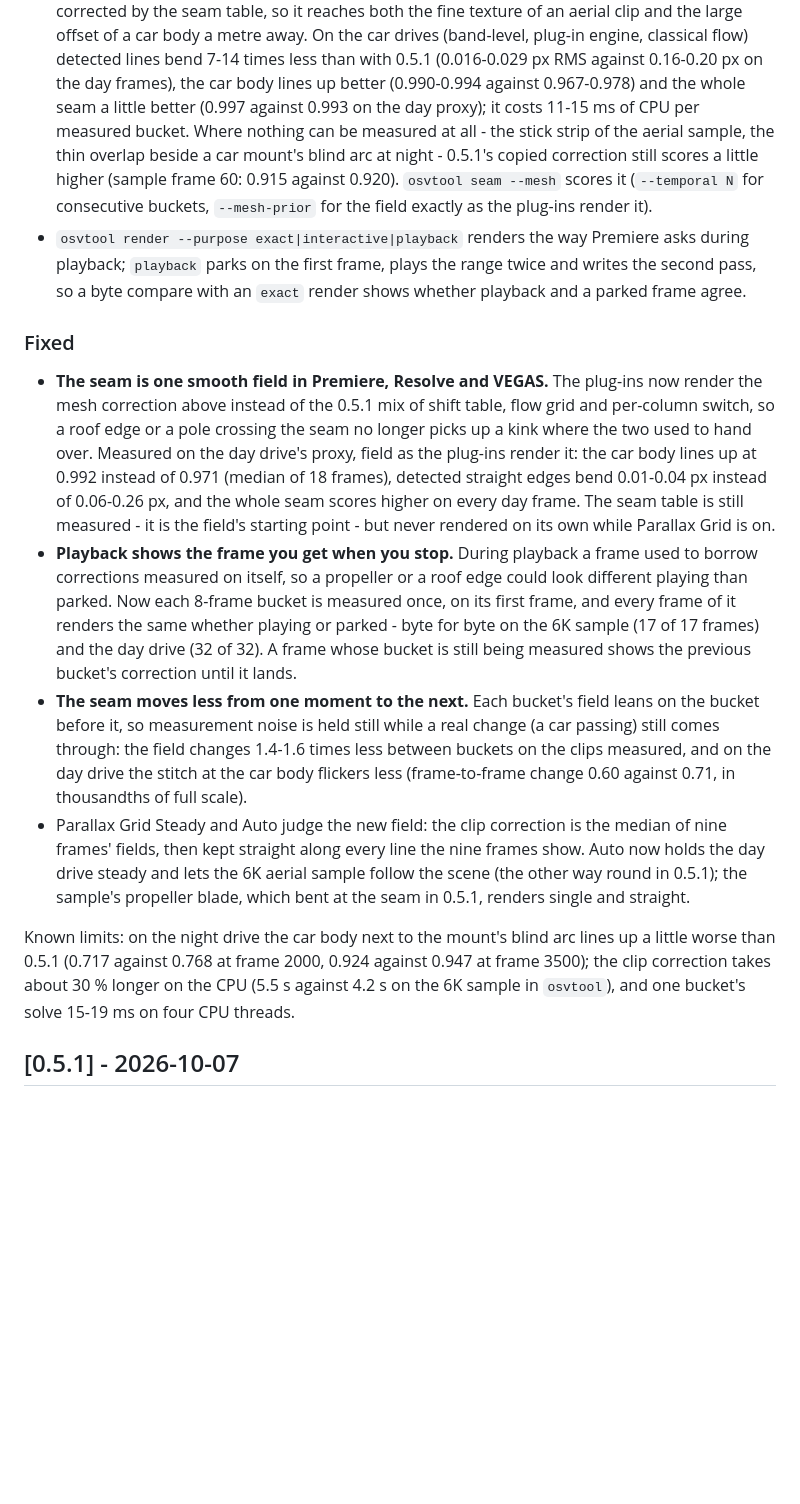
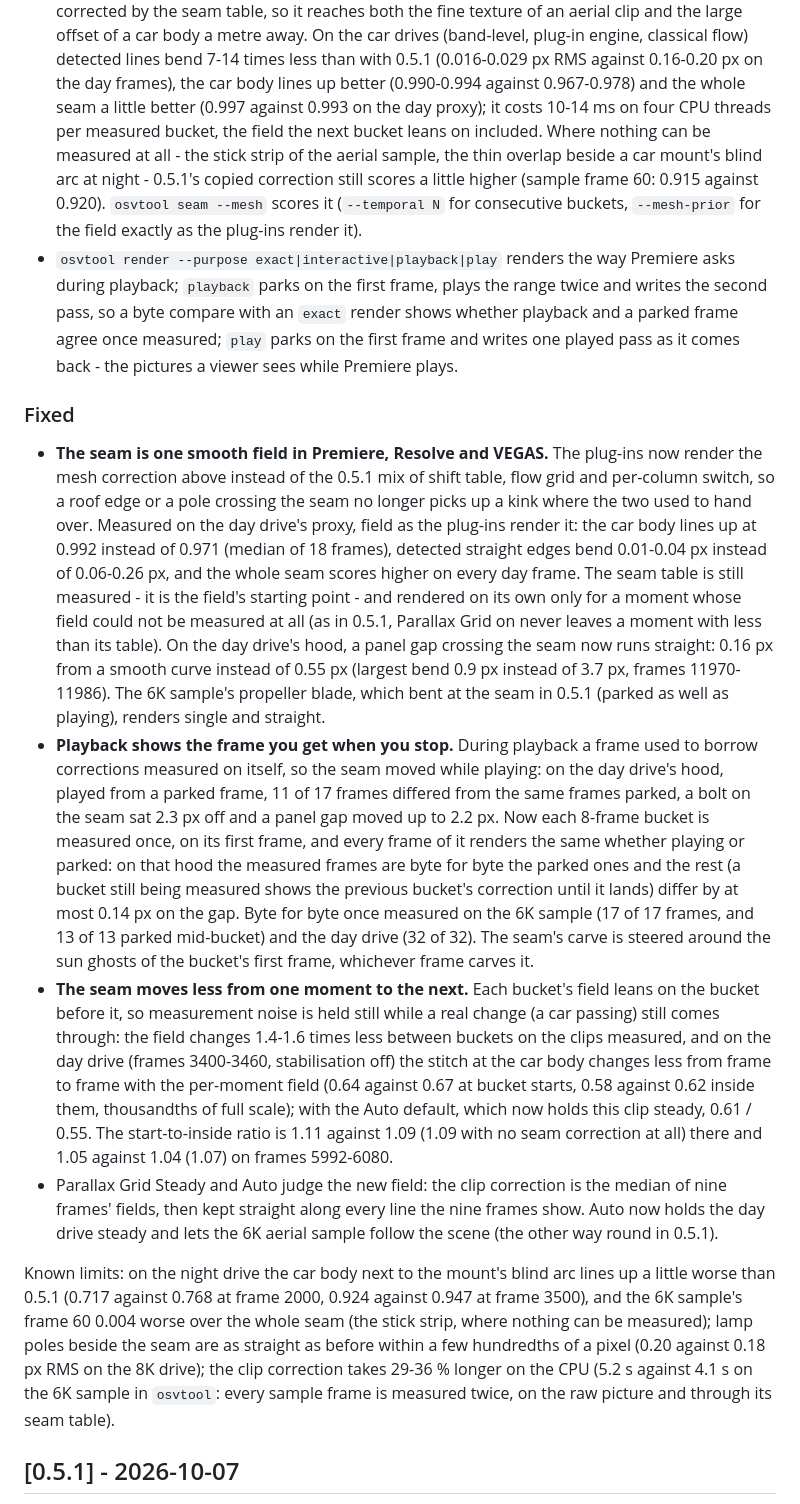
Before and after one commit to Kemerd/OpenOSV, a Markdown page: CHANGELOG.md, the part around the change. Rendered like a GitHub page; blank space fills up the shorter version.

Commit message:
Docs: the numbers the seam claims rest on, re-measured
CHANGELOG [Unreleased]:
- per-bucket cost 10-14 ms on four CPU threads, the field alone included,
  in both places (it said 11-15 in one and 15-19 in the other);
- the frame-to-frame change quoted for the per-moment field (0.64 against
  0.67 at bucket starts on day proxy 3400-3460, stabilisation off) apart
  from the Auto default that now holds that clip steady (0.61), and the
  start-to-inside ratio with the uncorrected floor beside it: 1.11 against
  1.09 (floor 1.09) on 3400-3460, 1.05 against 1.04 (floor 1.07) on
  5992-6080. The earlier 0.60 against 0.71 was the steady default against
  0.5.1's per-moment field;
- the playback evidence is the hood view where 0.5.1's playback artefact
  reproduces (osvtool render --purpose play, a scratch c177b2e build):
  a bolt on the seam 2.3 px off, the panel gap 2.2 px. The propeller's
  bend is a parked defect of 0.5.1 as well, and is listed as such;
- the hood's panel gap across the seam: 0.55 -> 0.16 px from a smooth
  curve; the known limits name the sample's stick strip, the poles and
  the clip correction's cost with its cause;
- the failed-measurement fallback and the anchored seam's ghosts.

PREMIERE.md: "0 on open sky: the field is then the seam table's shift,
exactly" held only for a clip's first moment with no straight edge in the
band; the log-line list now says so, gives the solve's cost, the
fallback's wording and the carve's "steered by" note.

```diff
--- a/CHANGELOG.md
+++ b/CHANGELOG.md
@@ -23,16 +23,19 @@ All notable changes to OpenOSV are documented here. The format follows
   7-14 times less than with 0.5.1 (0.016-0.029 px RMS against 0.16-0.20 px
   on the day frames), the car body lines up better (0.990-0.994 against
   0.967-0.978) and the whole seam a little better (0.997 against 0.993 on
-  the day proxy); it costs 11-15 ms of CPU per measured bucket. Where
+  the day proxy); it costs 10-14 ms on four CPU threads per measured
+  bucket, the field the next bucket leans on included. Where
   nothing can be measured at all - the stick strip of the aerial sample, the
   thin overlap beside a car mount's blind arc at night - 0.5.1's copied
   correction still scores a little higher (sample frame 60: 0.915 against
   0.920). `osvtool seam --mesh` scores it (`--temporal N` for consecutive
   buckets, `--mesh-prior` for the field exactly as the plug-ins render it).
-* `osvtool render --purpose exact|interactive|playback` renders the way
-  Premiere asks during playback; `playback` parks on the first frame, plays
-  the range twice and writes the second pass, so a byte compare with an
-  `exact` render shows whether playback and a parked frame agree.
+* `osvtool render --purpose exact|interactive|playback|play` renders the
+  way Premiere asks during playback; `playback` parks on the first frame,
+  plays the range twice and writes the second pass, so a byte compare with
+  an `exact` render shows whether playback and a parked frame agree once
+  measured; `play` parks on the first frame and writes one played pass as
+  it comes back - the pictures a viewer sees while Premiere plays.
 
 ### Fixed
 
@@ -44,33 +47,51 @@ All notable changes to OpenOSV are documented here. The format follows
   the car body lines up at 0.992 instead of 0.971 (median of 18 frames),
   detected straight edges bend 0.01-0.04 px instead of 0.06-0.26 px, and the
   whole seam scores higher on every day frame. The seam table is still
-  measured - it is the field's starting point - but never rendered on its
-  own while Parallax Grid is on.
+  measured - it is the field's starting point - and rendered on its own
+  only for a moment whose field could not be measured at all (as in 0.5.1,
+  Parallax Grid on never leaves a moment with less than its table). On the
+  day drive's hood, a panel gap crossing the seam now runs straight: 0.16
+  px from a smooth curve instead of 0.55 px (largest bend 0.9 px instead of
+  3.7 px, frames 11970-11986). The 6K sample's propeller blade, which bent
+  at the seam in 0.5.1 (parked as well as playing), renders single and
+  straight.
 * **Playback shows the frame you get when you stop.** During playback a
-  frame used to borrow corrections measured on itself, so a propeller or a
-  roof edge could look different playing than parked. Now each 8-frame
-  bucket is measured once, on its first frame, and every frame of it renders
-  the same whether playing or parked - byte for byte on the 6K sample (17 of
-  17 frames) and the day drive (32 of 32). A frame whose bucket is still
-  being measured shows the previous bucket's correction until it lands.
+  frame used to borrow corrections measured on itself, so the seam moved
+  while playing: on the day drive's hood, played from a parked frame, 11 of
+  17 frames differed from the same frames parked, a bolt on the seam sat
+  2.3 px off and a panel gap moved up to 2.2 px. Now each 8-frame bucket is
+  measured once, on its first frame, and every frame of it renders the same
+  whether playing or parked: on that hood the measured frames are byte for
+  byte the parked ones and the rest (a bucket still being measured shows
+  the previous bucket's correction until it lands) differ by at most 0.14
+  px on the gap. Byte for byte once measured on the 6K sample (17 of 17
+  frames, and 13 of 13 parked mid-bucket) and the day drive (32 of 32). The
+  seam's carve is steered around the sun ghosts of the bucket's first
+  frame, whichever frame carves it.
 * **The seam moves less from one moment to the next.** Each bucket's field
   leans on the bucket before it, so measurement noise is held still while a
   real change (a car passing) still comes through: the field changes 1.4-1.6
-  times less between buckets on the clips measured, and on the day drive the
-  stitch at the car body flickers less (frame-to-frame change 0.60 against
-  0.71, in thousandths of full scale).
+  times less between buckets on the clips measured, and on the day drive
+  (frames 3400-3460, stabilisation off) the stitch at the car body changes
+  less from frame to frame with the per-moment field (0.64 against 0.67 at
+  bucket starts, 0.58 against 0.62 inside them, thousandths of full scale);
+  with the Auto default, which now holds this clip steady, 0.61 / 0.55. The
+  start-to-inside ratio is 1.11 against 1.09 (1.09 with no seam correction
+  at all) there and 1.05 against 1.04 (1.07) on frames 5992-6080.
 * Parallax Grid Steady and Auto judge the new field: the clip correction is
   the median of nine frames' fields, then kept straight along every line the
   nine frames show. Auto now holds the day drive steady and lets the 6K
-  aerial sample follow the scene (the other way round in 0.5.1); the
-  sample's propeller blade, which bent at the seam in 0.5.1, renders single
-  and straight.
+  aerial sample follow the scene (the other way round in 0.5.1).
 
 Known limits: on the night drive the car body next to the mount's blind arc
 lines up a little worse than 0.5.1 (0.717 against 0.768 at frame 2000,
-0.924 against 0.947 at frame 3500); the clip correction takes about 30 %
-longer on the CPU (5.5 s against 4.2 s on the 6K sample in `osvtool`), and
-one bucket's solve 15-19 ms on four CPU threads.
+0.924 against 0.947 at frame 3500), and the 6K sample's frame 60 0.004
+worse over the whole seam (the stick strip, where nothing can be
+measured); lamp poles beside the seam are as straight as before within a
+few hundredths of a pixel (0.20 against 0.18 px RMS on the 8K drive);
+the clip correction takes 29-36 % longer on the CPU (5.2 s against 4.1 s
+on the 6K sample in `osvtool`: every sample frame is measured twice, on
+the raw picture and through its seam table).
 
 ## [0.5.1] - 2026-10-07
 
```
Also changed, not shown: docs/PREMIERE.md (+20 -12 lines).
